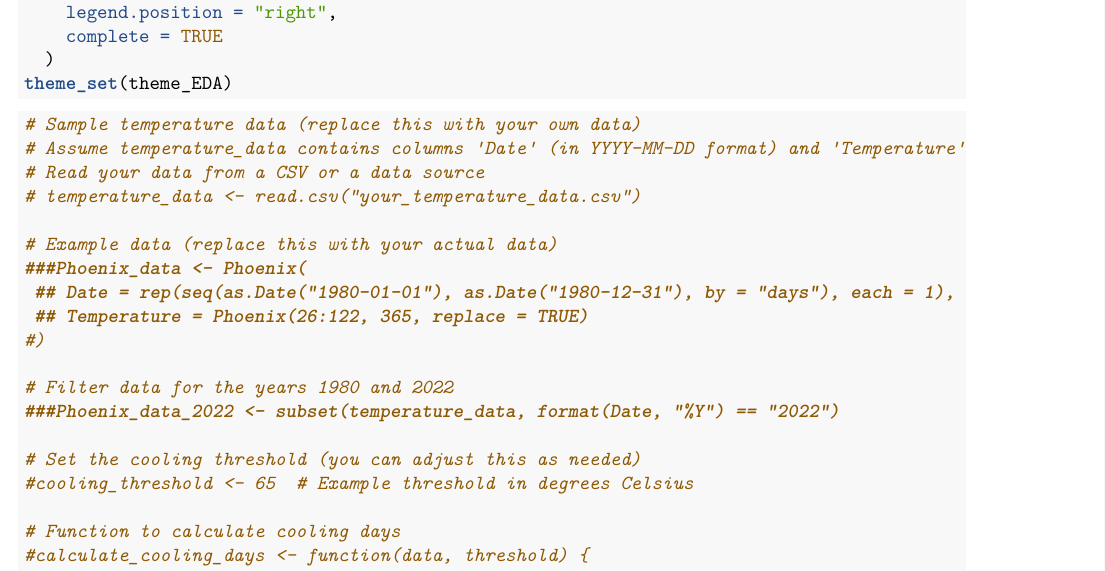
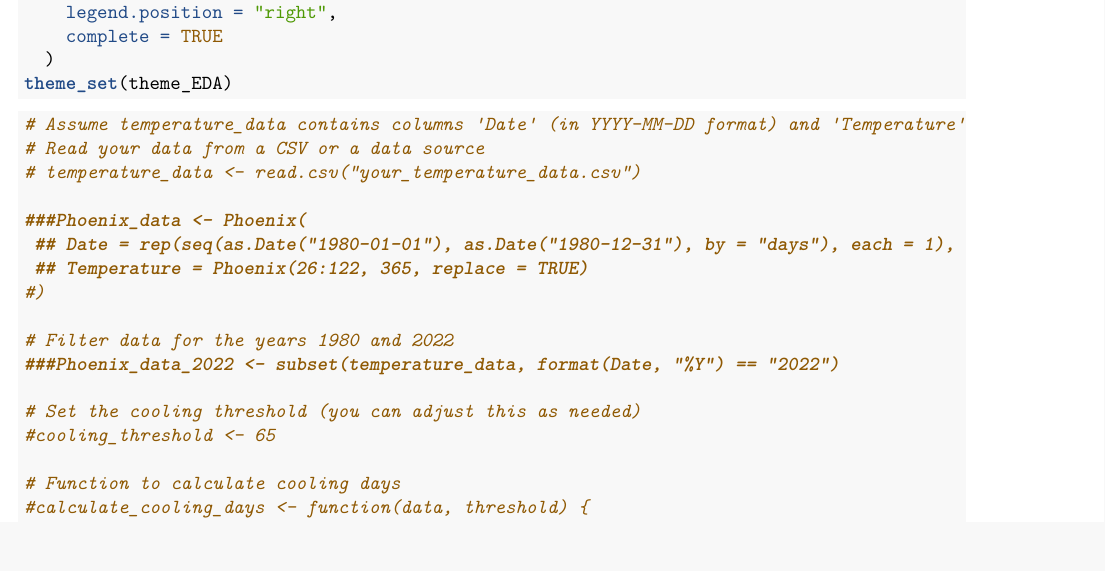
Before and after one commit to vinny-chasing-sunset/CerpaPaceWhatley__ENV872_EDA_FinalProject, an R Markdown document (Code/Data Visualization 2.Rmd): part of page 2 of 4, cut so that both start at the same text. Rendered offline with R 4.5, knitr and Pandoc, then LaTeX, with nearby package versions; some code elsewhere in the file could not run offline.

Commit message:
Modified file

````diff
--- a/Code/Data Visualization 2.Rmd
+++ b/Code/Data Visualization 2.Rmd
@@ -40,12 +40,10 @@ theme_set(theme_EDA)
 
 
 ```{r}
-# Sample temperature data (replace this with your own data)
 # Assume temperature_data contains columns 'Date' (in YYYY-MM-DD format) and 'Temperature'
 # Read your data from a CSV or a data source
 # temperature_data <- read.csv("your_temperature_data.csv")
 
-# Example data (replace this with your actual data)
 ###Phoenix_data <- Phoenix(
  ## Date = rep(seq(as.Date("1980-01-01"), as.Date("1980-12-31"), by = "days"), each = 1),
  ## Temperature = Phoenix(26:122, 365, replace = TRUE)
@@ -55,7 +53,7 @@ theme_set(theme_EDA)
 ###Phoenix_data_2022 <- subset(temperature_data, format(Date, "%Y") == "2022")
 
 # Set the cooling threshold (you can adjust this as needed)
-#cooling_threshold <- 65  # Example threshold in degrees Celsius
+#cooling_threshold <- 65
 
 # Function to calculate cooling days
 #calculate_cooling_days <- function(data, threshold) {
````
